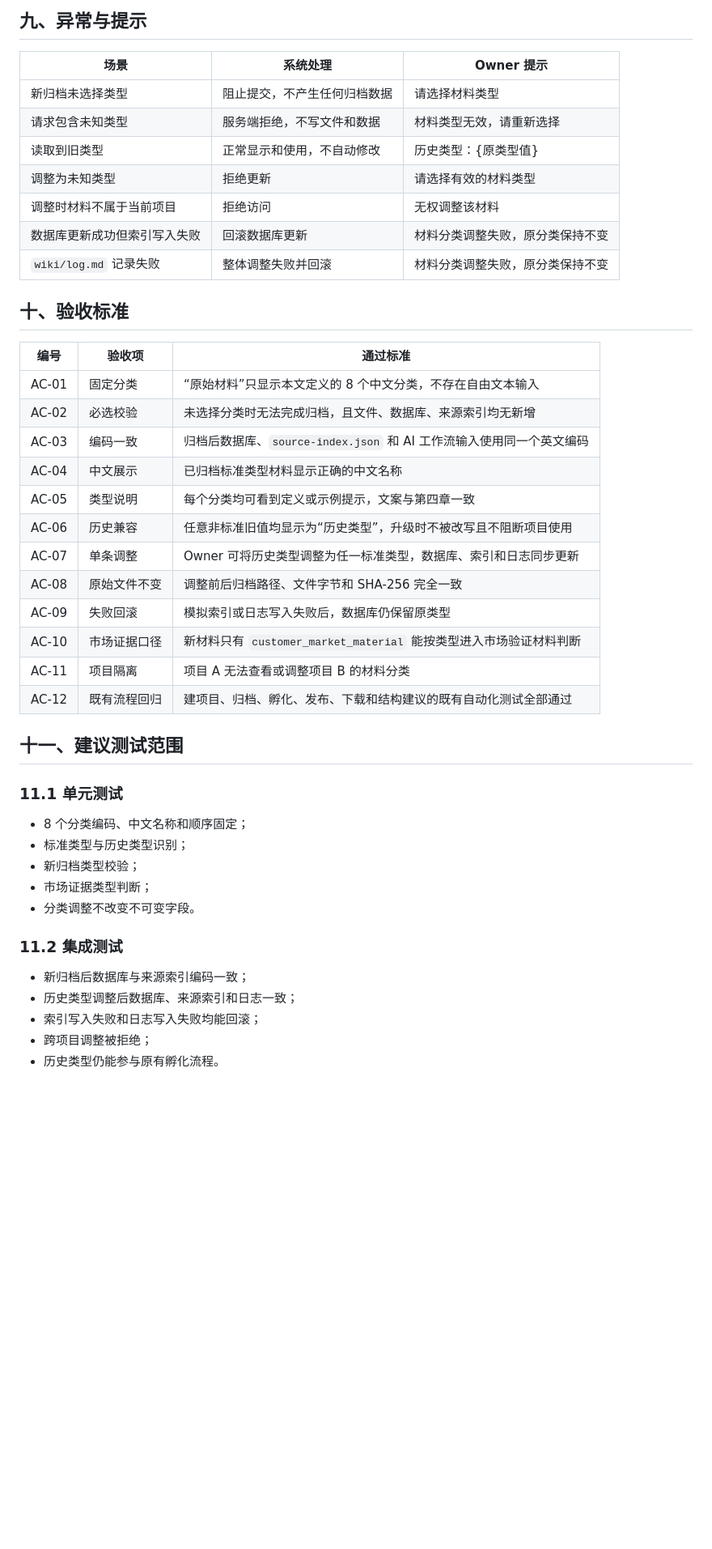
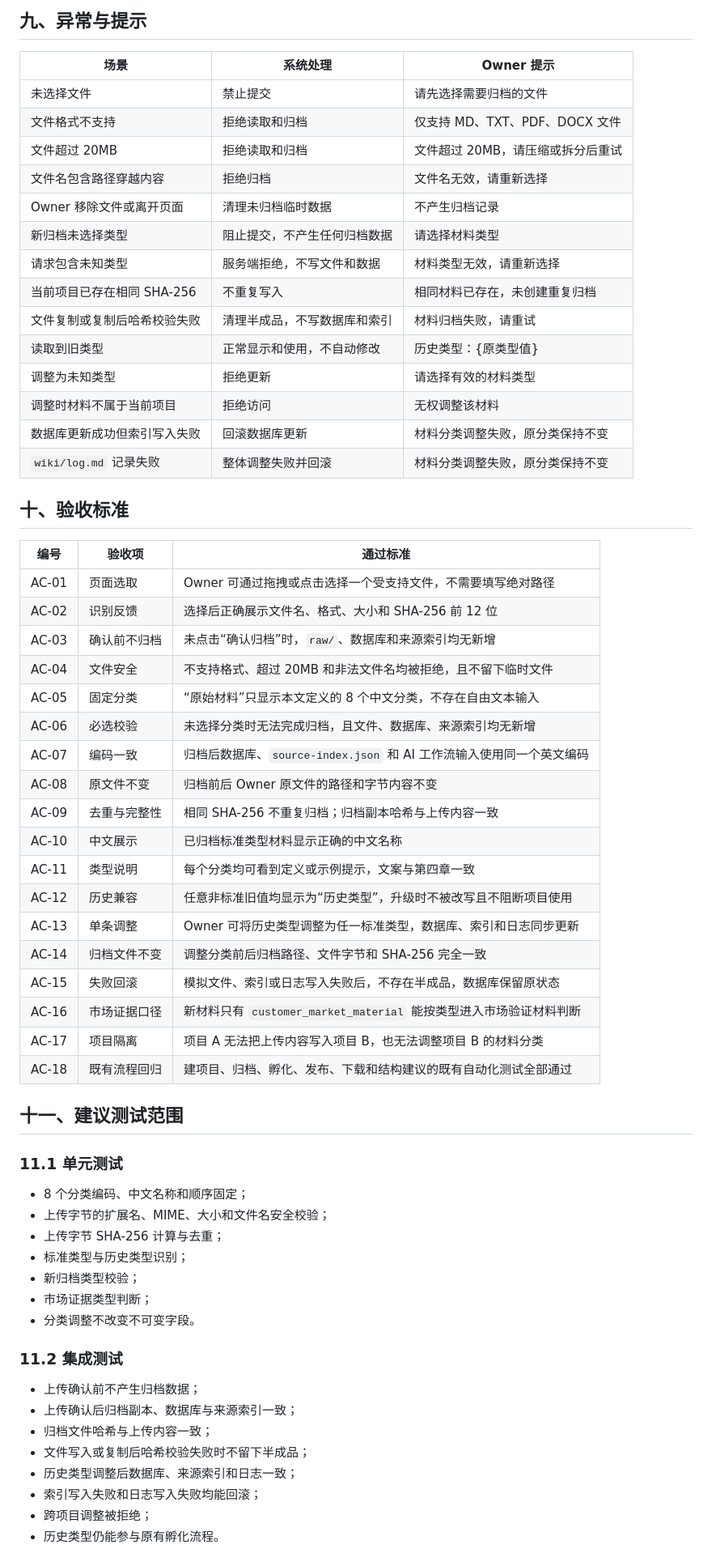
Before and after one commit to henryshimh-coder/product-document-incubator, a Markdown page: 产品文档孵化器_2.1迭代需求文档_v1.0.md, the part around one of its changes. Shown at 81% size. Drawn GitHub-style; blank space fills up the shorter version.

```diff
--- a/产品文档孵化器_2.1迭代需求文档_v1.0.md
+++ b/产品文档孵化器_2.1迭代需求文档_v1.0.md
@@ -219,8 +266,15 @@ Owner 保存历史类型调整前，界面必须说明：
 
 | 场景 | 系统处理 | Owner 提示 |
 | --- | --- | --- |
+| 未选择文件 | 禁止提交 | 请先选择需要归档的文件 |
+| 文件格式不支持 | 拒绝读取和归档 | 仅支持 MD、TXT、PDF、DOCX 文件 |
+| 文件超过 20MB | 拒绝读取和归档 | 文件超过 20MB，请压缩或拆分后重试 |
+| 文件名包含路径穿越内容 | 拒绝归档 | 文件名无效，请重新选择 |
+| Owner 移除文件或离开页面 | 清理未归档临时数据 | 不产生归档记录 |
 | 新归档未选择类型 | 阻止提交，不产生任何归档数据 | 请选择材料类型 |
 | 请求包含未知类型 | 服务端拒绝，不写文件和数据 | 材料类型无效，请重新选择 |
+| 当前项目已存在相同 SHA-256 | 不重复写入 | 相同材料已存在，未创建重复归档 |
+| 文件复制或复制后哈希校验失败 | 清理半成品，不写数据库和索引 | 材料归档失败，请重试 |
 | 读取到旧类型 | 正常显示和使用，不自动修改 | 历史类型：{原类型值} |
 | 调整为未知类型 | 拒绝更新 | 请选择有效的材料类型 |
 | 调整时材料不属于当前项目 | 拒绝访问 | 无权调整该材料 |
@@ -231,24 +285,32 @@ Owner 保存历史类型调整前，界面必须说明：
 
 | 编号 | 验收项 | 通过标准 |
 | --- | --- | --- |
-| AC-01 | 固定分类 | “原始材料”只显示本文定义的 8 个中文分类，不存在自由文本输入 |
-| AC-02 | 必选校验 | 未选择分类时无法完成归档，且文件、数据库、来源索引均无新增 |
-| AC-03 | 编码一致 | 归档后数据库、`source-index.json` 和 AI 工作流输入使用同一个英文编码 |
-| AC-04 | 中文展示 | 已归档标准类型材料显示正确的中文名称 |
-| AC-05 | 类型说明 | 每个分类均可看到定义或示例提示，文案与第四章一致 |
-| AC-06 | 历史兼容 | 任意非标准旧值均显示为“历史类型”，升级时不被改写且不阻断项目使用 |
-| AC-07 | 单条调整 | Owner 可将历史类型调整为任一标准类型，数据库、索引和日志同步更新 |
-| AC-08 | 原始文件不变 | 调整前后归档路径、文件字节和 SHA-256 完全一致 |
-| AC-09 | 失败回滚 | 模拟索引或日志写入失败后，数据库仍保留原类型 |
-| AC-10 | 市场证据口径 | 新材料只有 `customer_market_material` 能按类型进入市场验证材料判断 |
-| AC-11 | 项目隔离 | 项目 A 无法查看或调整项目 B 的材料分类 |
-| AC-12 | 既有流程回归 | 建项目、归档、孵化、发布、下载和结构建议的既有自动化测试全部通过 |
+| AC-01 | 页面选取 | Owner 可通过拖拽或点击选择一个受支持文件，不需要填写绝对路径 |
+| AC-02 | 识别反馈 | 选择后正确展示文件名、格式、大小和 SHA-256 前 12 位 |
+| AC-03 | 确认前不归档 | 未点击“确认归档”时，`raw/`、数据库和来源索引均无新增 |
+| AC-04 | 文件安全 | 不支持格式、超过 20MB 和非法文件名均被拒绝，且不留下临时文件 |
+| AC-05 | 固定分类 | “原始材料”只显示本文定义的 8 个中文分类，不存在自由文本输入 |
+| AC-06 | 必选校验 | 未选择分类时无法完成归档，且文件、数据库、来源索引均无新增 |
+| AC-07 | 编码一致 | 归档后数据库、`source-index.json` 和 AI 工作流输入使用同一个英文编码 |
+| AC-08 | 原文件不变 | 归档前后 Owner 原文件的路径和字节内容不变 |
+| AC-09 | 去重与完整性 | 相同 SHA-256 不重复归档；归档副本哈希与上传内容一致 |
+| AC-10 | 中文展示 | 已归档标准类型材料显示正确的中文名称 |
+| AC-11 | 类型说明 | 每个分类均可看到定义或示例提示，文案与第四章一致 |
+| AC-12 | 历史兼容 | 任意非标准旧值均显示为“历史类型”，升级时不被改写且不阻断项目使用 |
+| AC-13 | 单条调整 | Owner 可将历史类型调整为任一标准类型，数据库、索引和日志同步更新 |
+| AC-14 | 归档文件不变 | 调整分类前后归档路径、文件字节和 SHA-256 完全一致 |
+| AC-15 | 失败回滚 | 模拟文件、索引或日志写入失败后，不存在半成品，数据库保留原状态 |
+| AC-16 | 市场证据口径 | 新材料只有 `customer_market_material` 能按类型进入市场验证材料判断 |
+| AC-17 | 项目隔离 | 项目 A 无法把上传内容写入项目 B，也无法调整项目 B 的材料分类 |
+| AC-18 | 既有流程回归 | 建项目、归档、孵化、发布、下载和结构建议的既有自动化测试全部通过 |
 
 ## 十一、建议测试范围
 
 ### 11.1 单元测试
 
 - 8 个分类编码、中文名称和顺序固定；
+- 上传字节的扩展名、MIME、大小和文件名安全校验；
+- 上传字节 SHA-256 计算与去重；
 - 标准类型与历史类型识别；
 - 新归档类型校验；
 - 市场证据类型判断；
@@ -256,7 +318,10 @@ Owner 保存历史类型调整前，界面必须说明：
 
 ### 11.2 集成测试
 
-- 新归档后数据库与来源索引编码一致；
+- 上传确认前不产生归档数据；
+- 上传确认后归档副本、数据库与来源索引一致；
+- 归档文件哈希与上传内容一致；
+- 文件写入或复制后哈希校验失败时不留下半成品；
 - 历史类型调整后数据库、来源索引和日志一致；
 - 索引写入失败和日志写入失败均能回滚；
 - 跨项目调整被拒绝；
```
Also changed, not shown: other parts of 产品文档孵化器_2.1迭代需求文档_v1.0.md (+79 -27 lines).
